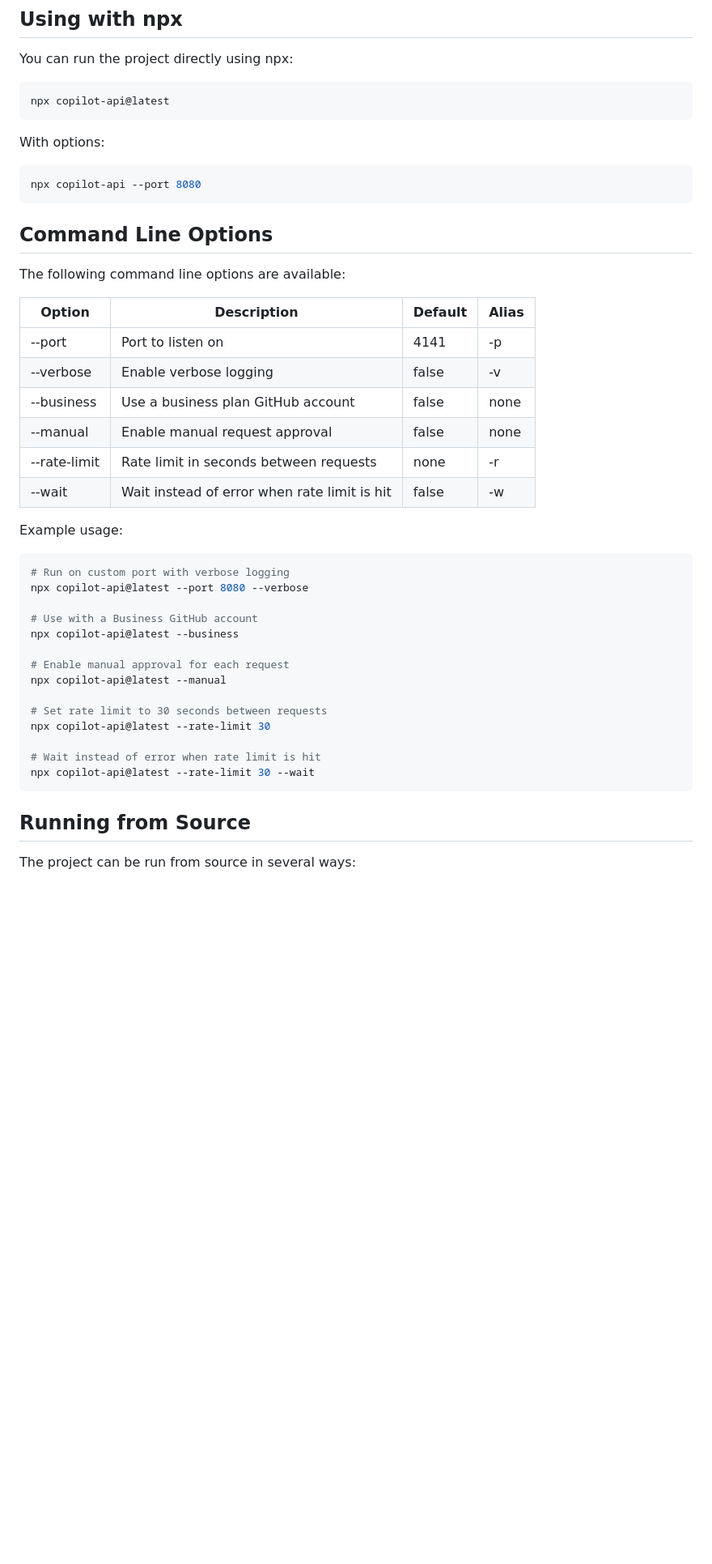
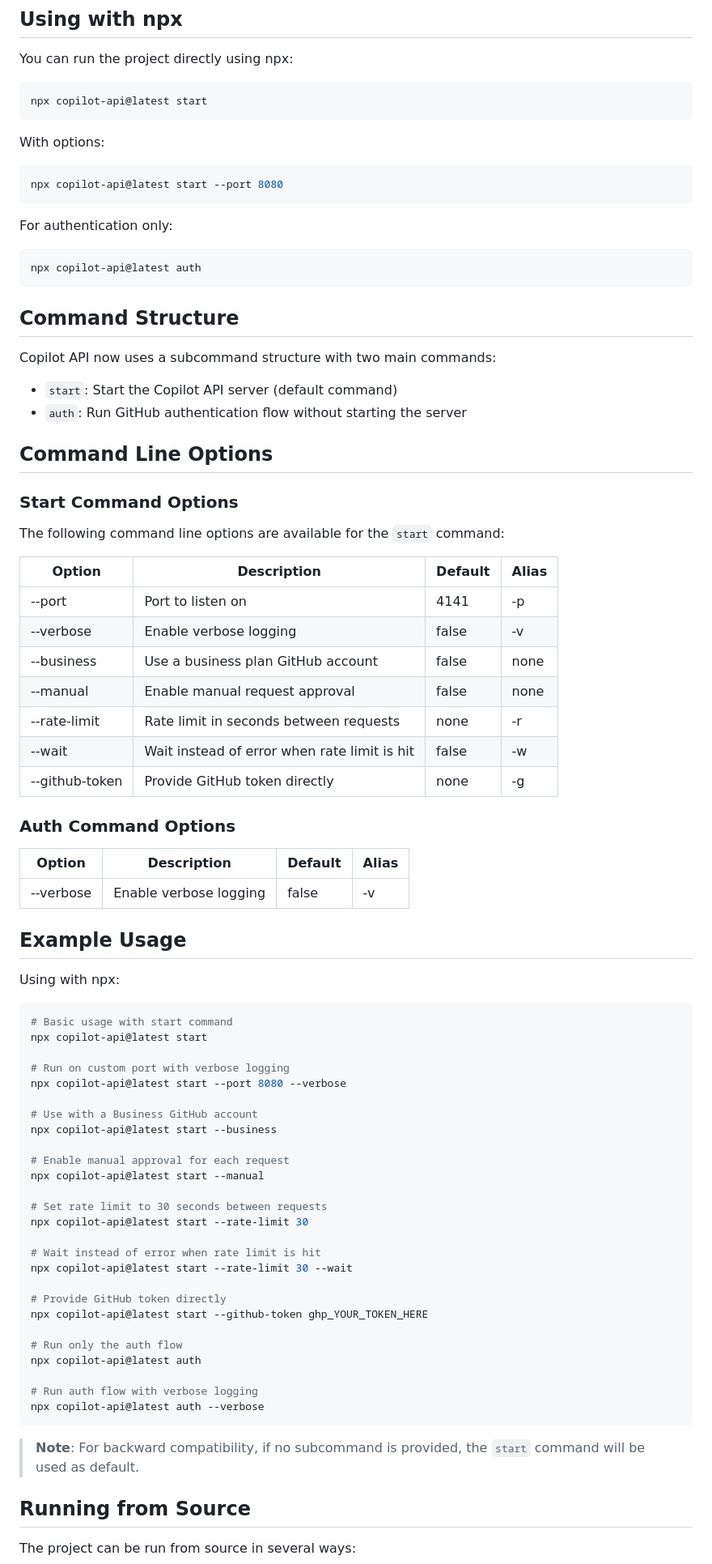
Before and after one commit to zweily/copilot-api, a Markdown page: README.md, the part around the change. Shown: that part at 81% size. Drawn GitHub-style; blank space fills up the shorter version.

Commit message:
docs: Update README with subcommand structure and usage examples

````diff
--- a/README.md
+++ b/README.md
@@ -45,46 +45,84 @@ docker run -p 4141:4141 copilot-api
 You can run the project directly using npx:
 
 ```sh
-npx copilot-api@latest
+npx copilot-api@latest start
 ```
 
 With options:
 
 ```sh
-npx copilot-api --port 8080
+npx copilot-api@latest start --port 8080
 ```
+
+For authentication only:
+
+```sh
+npx copilot-api@latest auth
+```
+
+## Command Structure
+
+Copilot API now uses a subcommand structure with two main commands:
+
+- `start`: Start the Copilot API server (default command)
+- `auth`: Run GitHub authentication flow without starting the server
 
 ## Command Line Options
 
-The following command line options are available:
+### Start Command Options
 
-| Option       | Description                                  | Default | Alias |
-| ------------ | -------------------------------------------- | ------- | ----- |
-| --port       | Port to listen on                            | 4141    | -p    |
-| --verbose    | Enable verbose logging                       | false   | -v    |
-| --business   | Use a business plan GitHub account           | false   | none  |
-| --manual     | Enable manual request approval               | false   | none  |
-| --rate-limit | Rate limit in seconds between requests       | none    | -r    |
-| --wait       | Wait instead of error when rate limit is hit | false   | -w    |
+The following command line options are available for the `start` command:
 
-Example usage:
+| Option         | Description                                  | Default | Alias |
+| -------------- | -------------------------------------------- | ------- | ----- |
+| --port         | Port to listen on                            | 4141    | -p    |
+| --verbose      | Enable verbose logging                       | false   | -v    |
+| --business     | Use a business plan GitHub account           | false   | none  |
+| --manual       | Enable manual request approval               | false   | none  |
+| --rate-limit   | Rate limit in seconds between requests       | none    | -r    |
+| --wait         | Wait instead of error when rate limit is hit | false   | -w    |
+| --github-token | Provide GitHub token directly                | none    | -g    |
+
+### Auth Command Options
+
+| Option    | Description            | Default | Alias |
+| --------- | ---------------------- | ------- | ----- |
+| --verbose | Enable verbose logging | false   | -v    |
+
+## Example Usage
+
+Using with npx:
 
 ```sh
+# Basic usage with start command
+npx copilot-api@latest start
+
 # Run on custom port with verbose logging
-npx copilot-api@latest --port 8080 --verbose
+npx copilot-api@latest start --port 8080 --verbose
 
 # Use with a Business GitHub account
-npx copilot-api@latest --business
+npx copilot-api@latest start --business
 
 # Enable manual approval for each request
-npx copilot-api@latest --manual
+npx copilot-api@latest start --manual
 
 # Set rate limit to 30 seconds between requests
-npx copilot-api@latest --rate-limit 30
+npx copilot-api@latest start --rate-limit 30
 
 # Wait instead of error when rate limit is hit
-npx copilot-api@latest --rate-limit 30 --wait
+npx copilot-api@latest start --rate-limit 30 --wait
+
+# Provide GitHub token directly
+npx copilot-api@latest start --github-token ghp_YOUR_TOKEN_HERE
+
+# Run only the auth flow
+npx copilot-api@latest auth
+
+# Run auth flow with verbose logging
+npx copilot-api@latest auth --verbose
 ```
+
+> **Note**: For backward compatibility, if no subcommand is provided, the `start` command will be used as default.
 
 ## Running from Source
 
````
